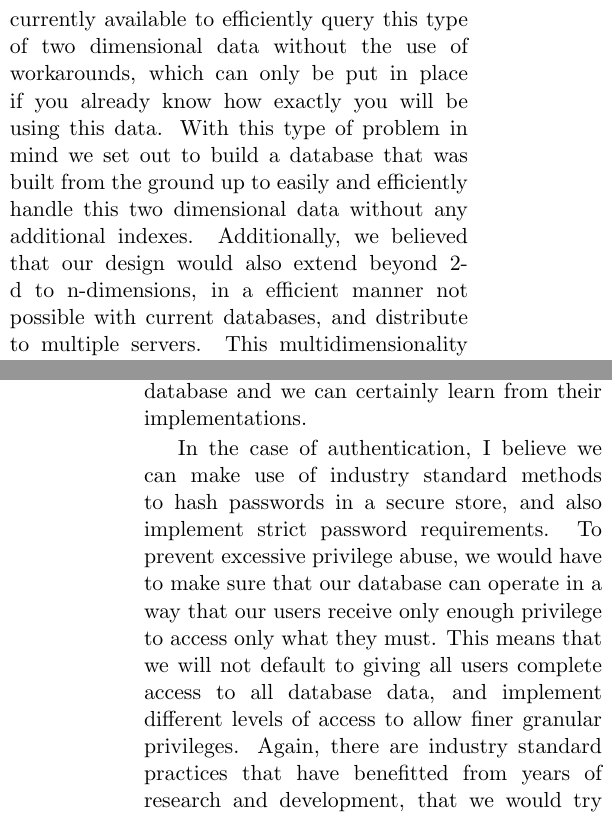
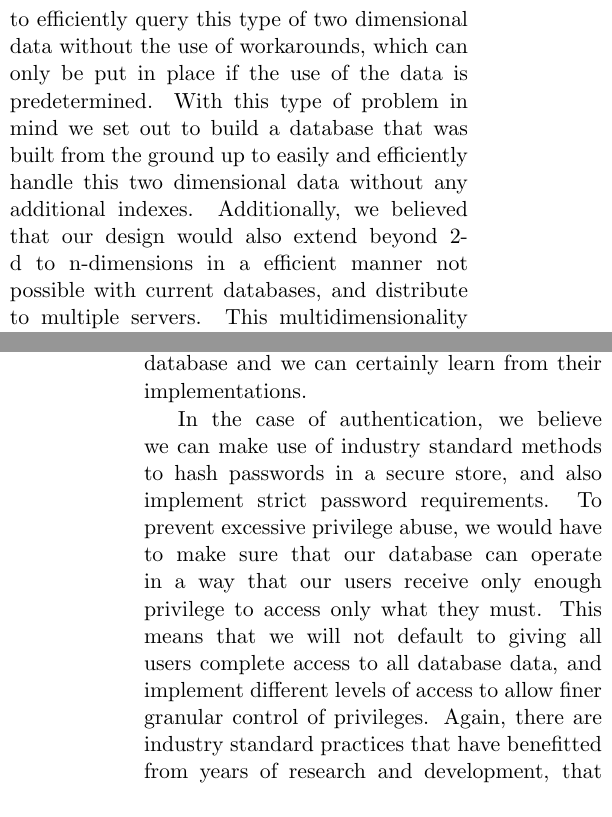
Before and after one commit to dspeyer/spatialtable, a LaTeX paper (final.tex): two parts of the columns of pages 1 and 11 of 13, joined at a grey line, cut so that both start at the same text. Compiled offline with pdfLaTeX.

Commit message:
fixed wording and typos

```diff
--- a/final.tex
+++ b/final.tex
@@ -23,7 +23,7 @@ Both spatial databases and distributed databases have proved useful for a variet
 \end{abstract}
 
 \section{Introduction}
-With the explosion of GPS and other location data available from virtually all internet connected devices, coupled with incredibly rich mapping APIs provided by Google and others, applications of all types have been built that use this data for everything from locating the closest restaurant that caters to your late night cravings, to easily splitting the cost of a cab with the closest stranger that happens to be going your way. Applications of this sort have a need to store and quickly query this type of data. However, querying this geospatial data with traditional SQL databases has proved to be very inefficient without the use of pre-generated indexes. Furthermore, it is very difficult to efficiently distribute these types of databases and their additional indexes across multiple database servers, making scalability a difficult proposition at best. There is no solution currently available to efficiently query this type of two dimensional data without the use of workarounds, which can only be put in place if you already know how exactly you will be using this data. With this type of problem in mind we set out to build a database that was built from the ground up to easily and efficiently handle this two dimensional data without any additional indexes. Additionally, we believed that our design would also extend beyond 2-d to n-dimensions, in a efficient manner not possible with current databases, and distribute to multiple servers. This multidimensionality would allow our database to solve a range of problems not currently feasible. A discussion on some of these applications are included in section 5. We have created \textit{SpatialTable} with the previously stated goals, and we firmly believe that it provides a solution to the problem of efficiently making multidimensional queries.
+With the explosion of GPS and other location data available from virtually all internet connected devices, coupled with incredibly rich mapping APIs provided by Google and others, applications of all types have been built that use this data for everything from locating the closest restaurant that caters to your late night cravings, to easily splitting the cost of a cab with the closest stranger that happens to be going your way. Applications of this sort have a need to store and quickly query this type of data. However, querying this geospatial data with traditional SQL databases has proved to be very inefficient without the use of pre-generated indexes. Furthermore, it is very difficult to efficiently distribute these types of databases and their additional indexes across multiple database servers, making scalability a difficult proposition at best. There is no solution currently available to efficiently query this type of two dimensional data without the use of workarounds, which can only be put in place if the use of the data is predetermined. With this type of problem in mind we set out to build a database that was built from the ground up to easily and efficiently handle this two dimensional data without any additional indexes. Additionally, we believed that our design would also extend beyond 2-d to n-dimensions in a efficient manner not possible with current databases, and distribute to multiple servers. This multidimensionality would allow our database to solve a range of problems not currently feasible. A discussion on some of these applications are included in section 5. We have created \textit{SpatialTable} with the previously stated goals, and we firmly believe that it provides a solution to the problem of efficiently making multidimensional queries.
 
 \section{Related Work}
 
@@ -329,7 +329,7 @@ At present, tablets are addressed using textual names which are themselves human
 
 In terms of security there are a few threats that are most common to the integrity of the database, in no particular order they include, excessive privilege abuse, privilege elevation, denial of service, weak authentication, backup data exposure, and weak database communication protocol vulnerabilities\cite{security}. These have all been previously addressed in commercial database and we can certainly learn from their implementations.
 
-In the case of authentication, I believe we can make use of industry standard methods to hash passwords in a secure store, and also implement strict password requirements. To prevent excessive privilege abuse, we would have to make sure that our database can operate in a way that our users receive only enough privilege to access only what they must. This means that we will not default to giving all users complete access to all database data, and implement different levels of access to allow finer granular privileges. Again, there are industry standard practices that have benefitted from years of research and development, that we would try to leverage in our implementation. The same care would go into preventing denial of service attacks, and the safe backup of database data.
+In the case of authentication, we believe we can make use of industry standard methods to hash passwords in a secure store, and also implement strict password requirements. To prevent excessive privilege abuse, we would have to make sure that our database can operate in a way that our users receive only enough privilege to access only what they must. This means that we will not default to giving all users complete access to all database data, and implement different levels of access to allow finer granular control of privileges. Again, there are industry standard practices that have benefitted from years of research and development, that we would try to leverage in our implementation. The same care would go into preventing denial of service attacks, and the safe backup of database data.
 
 \subsection{As Part of an Existing Database}
 Implementing our database on top of an existing project would certainly require us to gain intimate knowledge about the inner workings of their data structures and methods. It would certainly be a considerate time commitment that was too long for us to undertake this semester, and thus inspired us to develop our own solution. However, there are some aspects of typical implementations that are well known and established that we could leverage, particularly the writing of the database log and compaction to persistent storage. It is definitely feasible to use for example the way Hbase writes their log and compacts their data, and have the same procedures write our data structures and log to persistent storage. Again, although it seems that there are certain aspects of currently available database systems that we can leverage, overall our design is sufficiently different that would hinder a total integration without a substantial rewrite of our codebase.
```
Also changed, not shown: final.tex (2 more changed lines).
